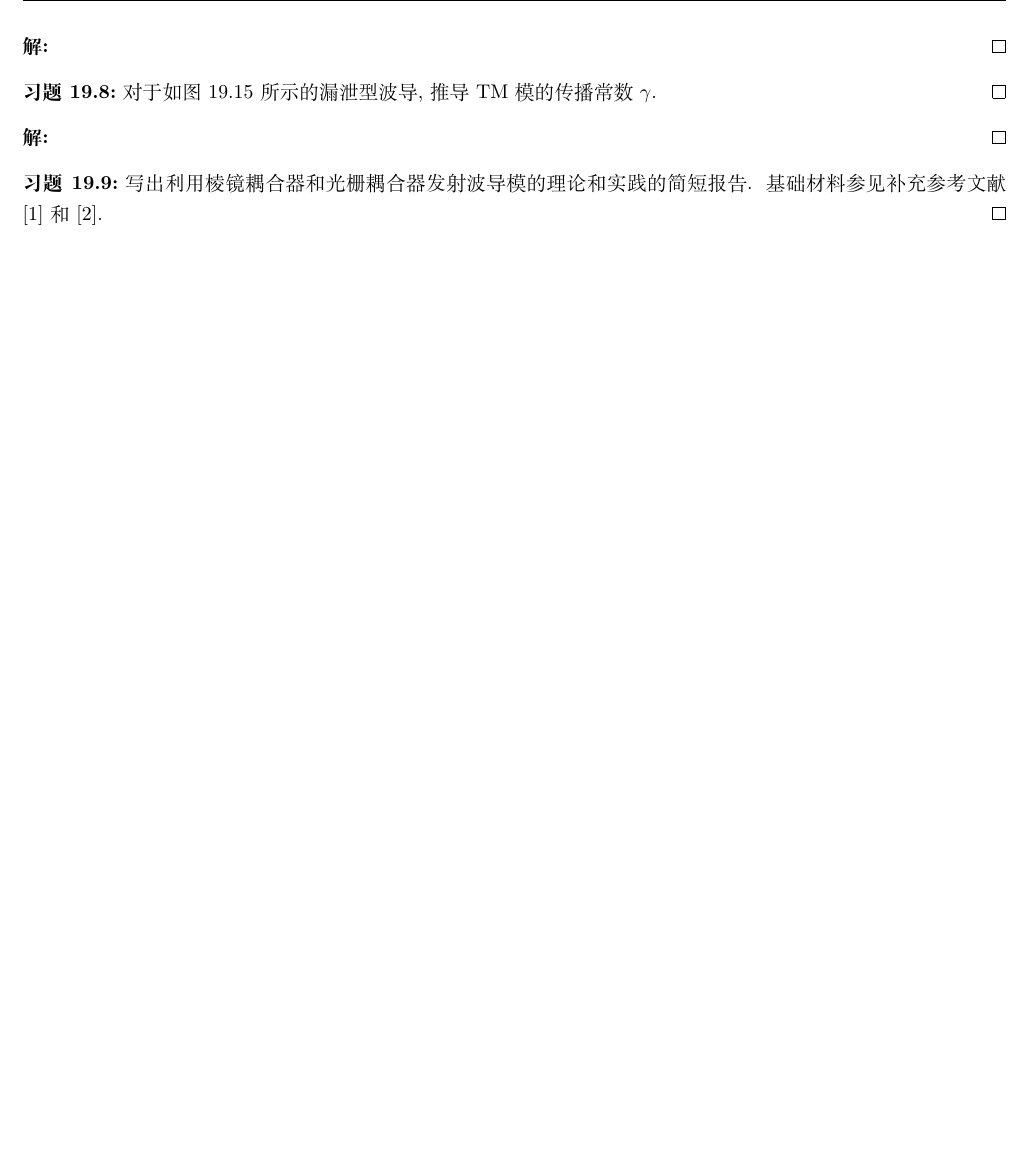
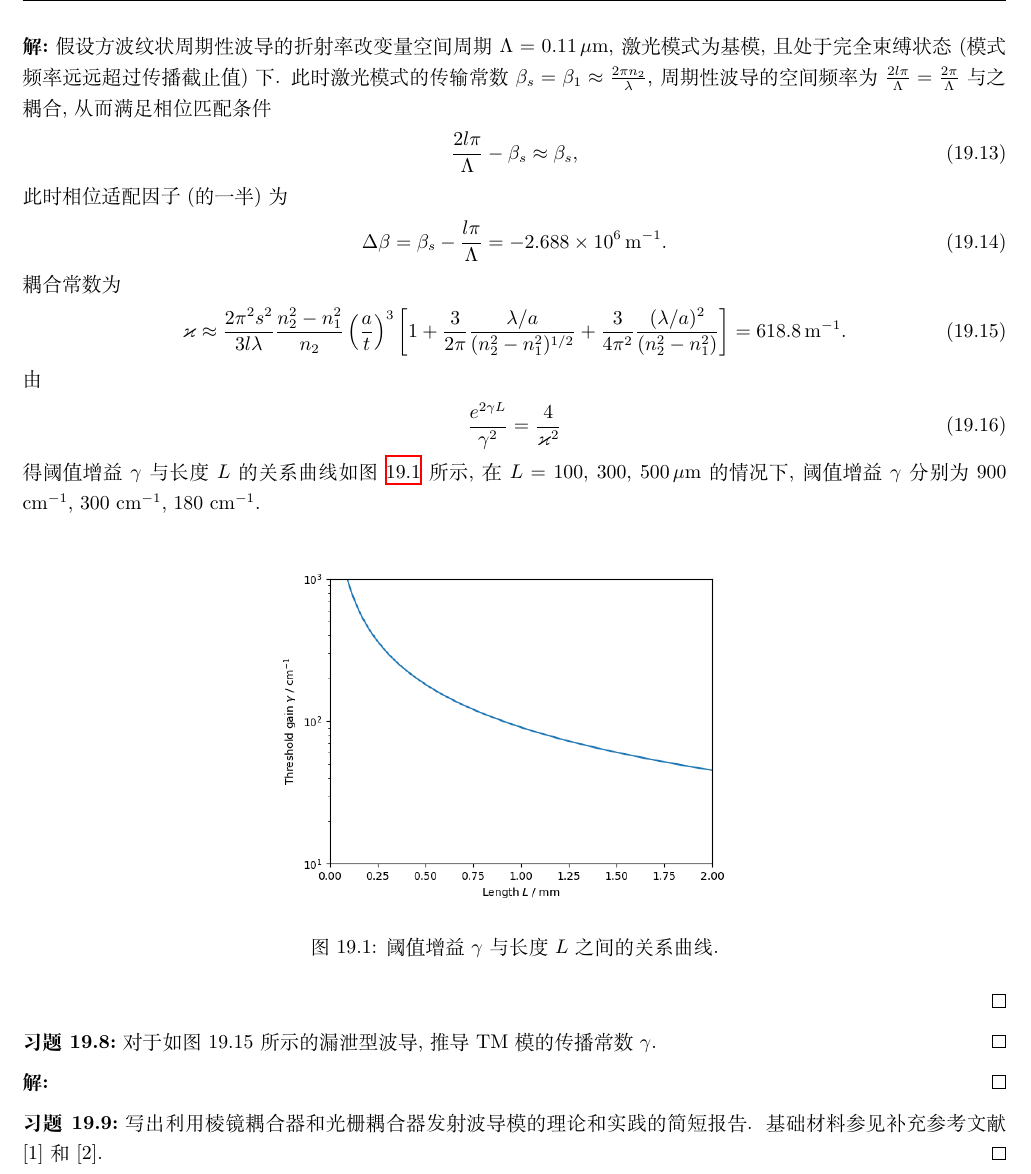
Before and after one commit to Chen-Jialin/Quantum-Electronics-Assignments, a LaTeX document (chap-19.tex): part of page 3 of 3 before the commit and part of page 3 of 4 after it, cut at the place of the change, the shorter picture padded with empty space. Compiled offline with XeLaTeX.

Commit message:
19.7 finished

```diff
--- a/chap-19.tex
+++ b/chap-19.tex
@@ -108,7 +108,30 @@
     在 $n_1=1$, $n_2=3.5$, $n_3=3.4$, $t=3$ 微米, $a=500$ 埃, $\lambda=0.85$ 微米, $L=100$, $300$, $500$ 微米的情况下, 计算无损耗的砷化镓 (\ce{GaAs}) 分布反馈激光器的阈值增益常数. 画出增益与 $L$ 的关系曲线.
 \end{exe}
 \begin{sol}
-
+    假设方波纹状周期性波导的折射率改变量空间周期 $\Lambda=0.11\,\mu$m, 激光模式为基模, 且处于完全束缚状态 (模式频率远远超过传播截止值) 下.
+    此时激光模式的传输常数 $\beta_s=\beta_1\approx\frac{2\pi n_2}{\lambda}$, 周期性波导的空间频率为 $\frac{2l\pi}{\Lambda}=\frac{2\pi}{\Lambda}$ 与之耦合, 从而满足相位匹配条件
+    \begin{align}
+        \frac{2l\pi}{\Lambda}-\beta_s\approx\beta_s,
+    \end{align}
+    此时相位适配因子 (的一半) 为
+    \begin{align}
+        \Delta\beta=\beta_s-\frac{l\pi}{\Lambda}=-2.688\times 10^6\,\text{m}^{-1}.
+    \end{align}
+    耦合常数为
+    \begin{align}
+        \varkappa\approx\frac{2\pi^2s^2}{3l\lambda}\frac{n_2^2-n_1^2}{n_2}\left(\frac{a}{t}\right)^3\left[1+\frac{3}{2\pi}\frac{\lambda/a}{(n_2^2-n_1^2)^{1/2}}+\frac{3}{4\pi^2}\frac{(\lambda/a)^2}{(n_2^2-n_1^2)}\right]=618.8\,\text{m}^{-1}.
+    \end{align}
+    由
+    \begin{align}
+        \frac{e^{2\gamma L}}{\gamma^2}=\frac{4}{\varkappa^2}
+    \end{align}
+    得阈值增益 $\gamma$ 与长度 $L$ 的关系曲线如图 \ref{19.7-fig} 所示, 在 $L=100$, $300$, $500\,\mu$m 的情况下, 阈值增益 $\gamma$ 分别为 $900$ cm$^{-1}$, $300$ cm$^{-1}$, $180$ cm$^{-1}$.
+    \begin{figure}[H]
+        \centering
+        \includegraphics[width=.5\columnwidth]{Figures/19.7.png}
+        \caption{阈值增益 $\gamma$ 与长度 $L$ 之间的关系曲线.}
+        \label{19.7-fig}
+    \end{figure}
 \end{sol}
 
 \begin{exe}
```
Also changed, not shown: Figures/19.7.png (added), 1 other file.
